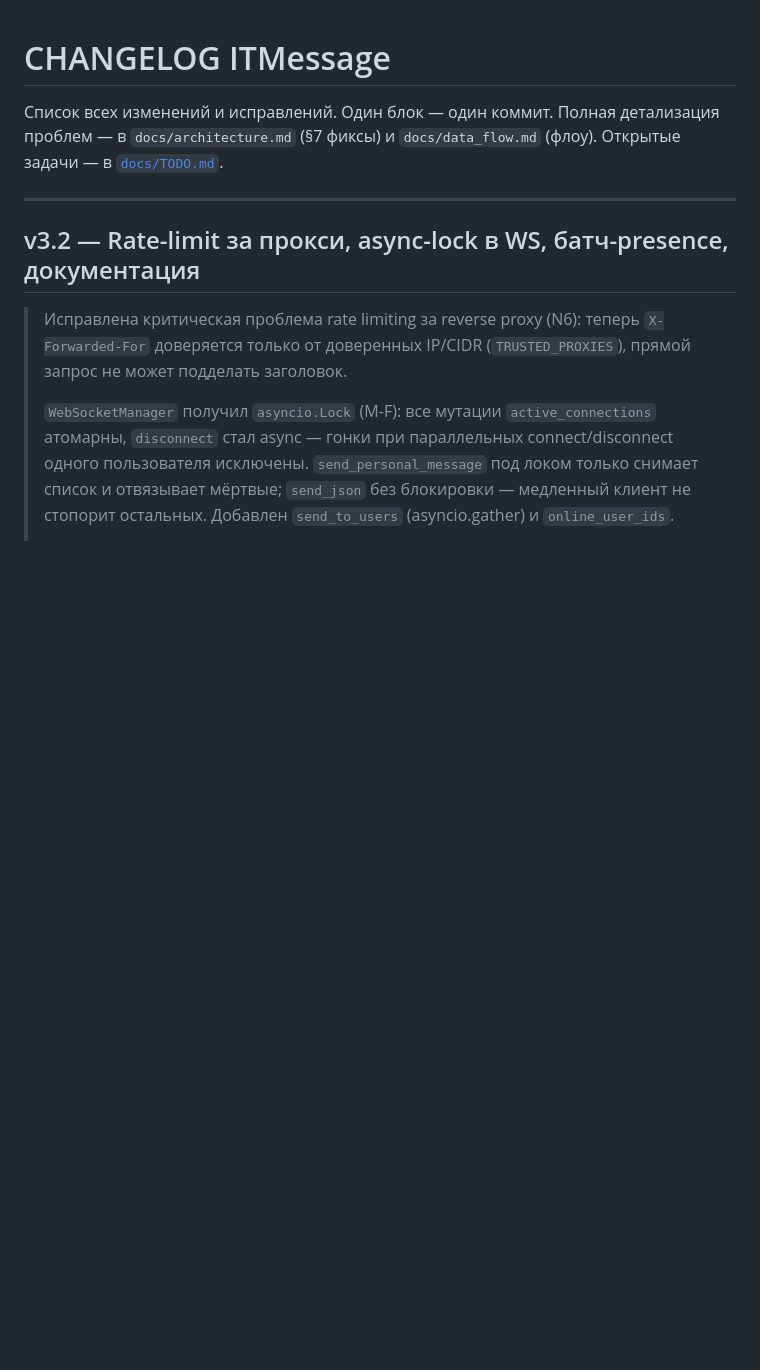
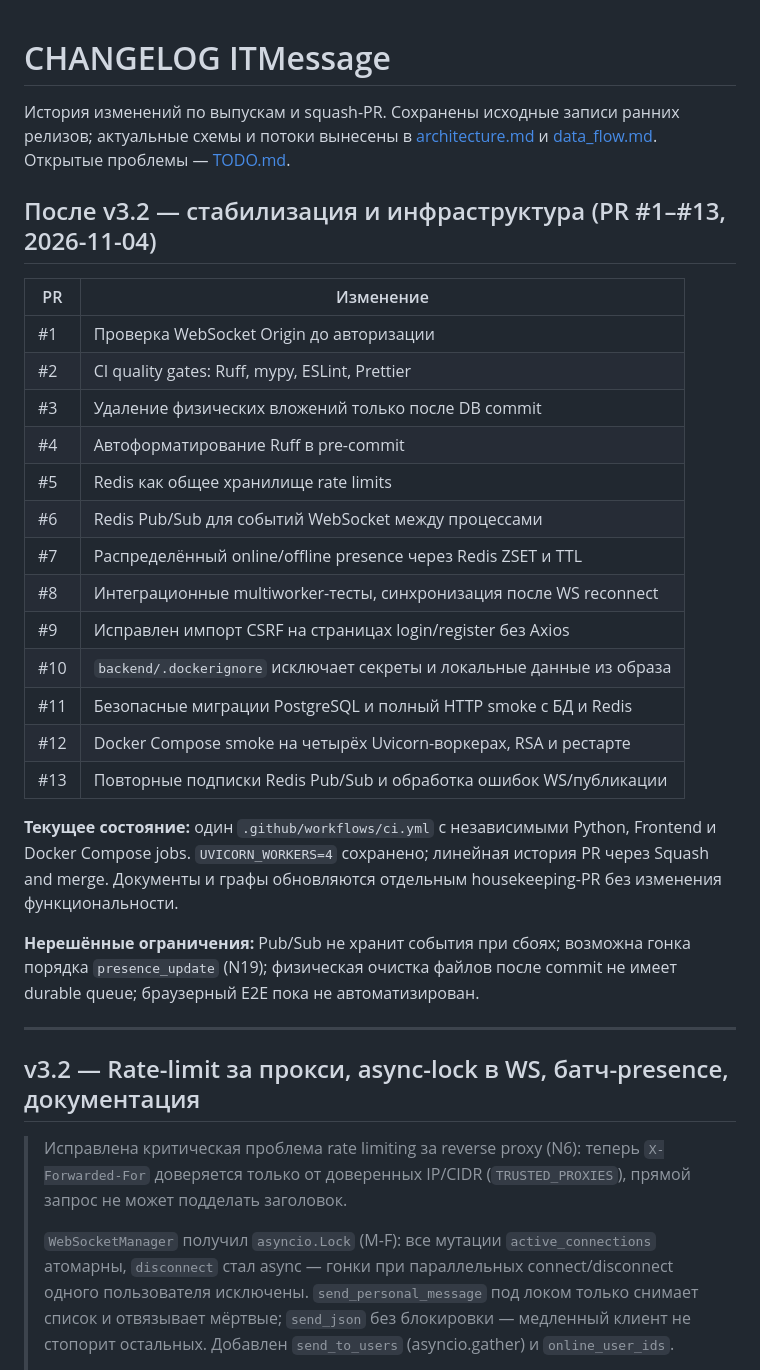
Before and after one commit to ITouch228/fastapi-realtime-messenger, a Markdown page: docs/CHANGELOG.md, the part around the change. Drawn GitHub-style; blank space fills up the shorter version.

Commit message:
docs: добавить историю PR #1–#13 без перезаписи ранних релизов

```diff
--- a/docs/CHANGELOG.md
+++ b/docs/CHANGELOG.md
@@ -1,8 +1,28 @@
 # CHANGELOG ITMessage
 
-Список всех изменений и исправлений. Один блок — один коммит.
-Полная детализация проблем — в `docs/architecture.md` (§7 фиксы)
-и `docs/data_flow.md` (флоу). Открытые задачи — в [`docs/TODO.md`](TODO.md).
+История изменений по выпускам и squash-PR. Сохранены исходные записи ранних релизов; актуальные схемы и потоки вынесены в [architecture.md](architecture.md) и [data_flow.md](data_flow.md). Открытые проблемы — [TODO.md](TODO.md).
+
+## После v3.2 — стабилизация и инфраструктура (PR #1–#13, 2026-11-04)
+
+| PR | Изменение |
+| --- | --- |
+| #1 | Проверка WebSocket Origin до авторизации |
+| #2 | CI quality gates: Ruff, mypy, ESLint, Prettier |
+| #3 | Удаление физических вложений только после DB commit |
+| #4 | Автоформатирование Ruff в pre-commit |
+| #5 | Redis как общее хранилище rate limits |
+| #6 | Redis Pub/Sub для событий WebSocket между процессами |
+| #7 | Распределённый online/offline presence через Redis ZSET и TTL |
+| #8 | Интеграционные multiworker-тесты, синхронизация после WS reconnect |
+| #9 | Исправлен импорт CSRF на страницах login/register без Axios |
+| #10 | `backend/.dockerignore` исключает секреты и локальные данные из образа |
+| #11 | Безопасные миграции PostgreSQL и полный HTTP smoke с БД и Redis |
+| #12 | Docker Compose smoke на четырёх Uvicorn-воркерах, RSA и рестарте |
+| #13 | Повторные подписки Redis Pub/Sub и обработка ошибок WS/публикации |
+
+**Текущее состояние:** один `.github/workflows/ci.yml` с независимыми Python, Frontend и Docker Compose jobs. `UVICORN_WORKERS=4` сохранено; линейная история PR через Squash and merge. Документы и графы обновляются отдельным housekeeping-PR без изменения функциональности.
+
+**Нерешённые ограничения:** Pub/Sub не хранит события при сбоях; возможна гонка порядка `presence_update` (N19); физическая очистка файлов после commit не имеет durable queue; браузерный E2E пока не автоматизирован.
 
 ---
 
```
